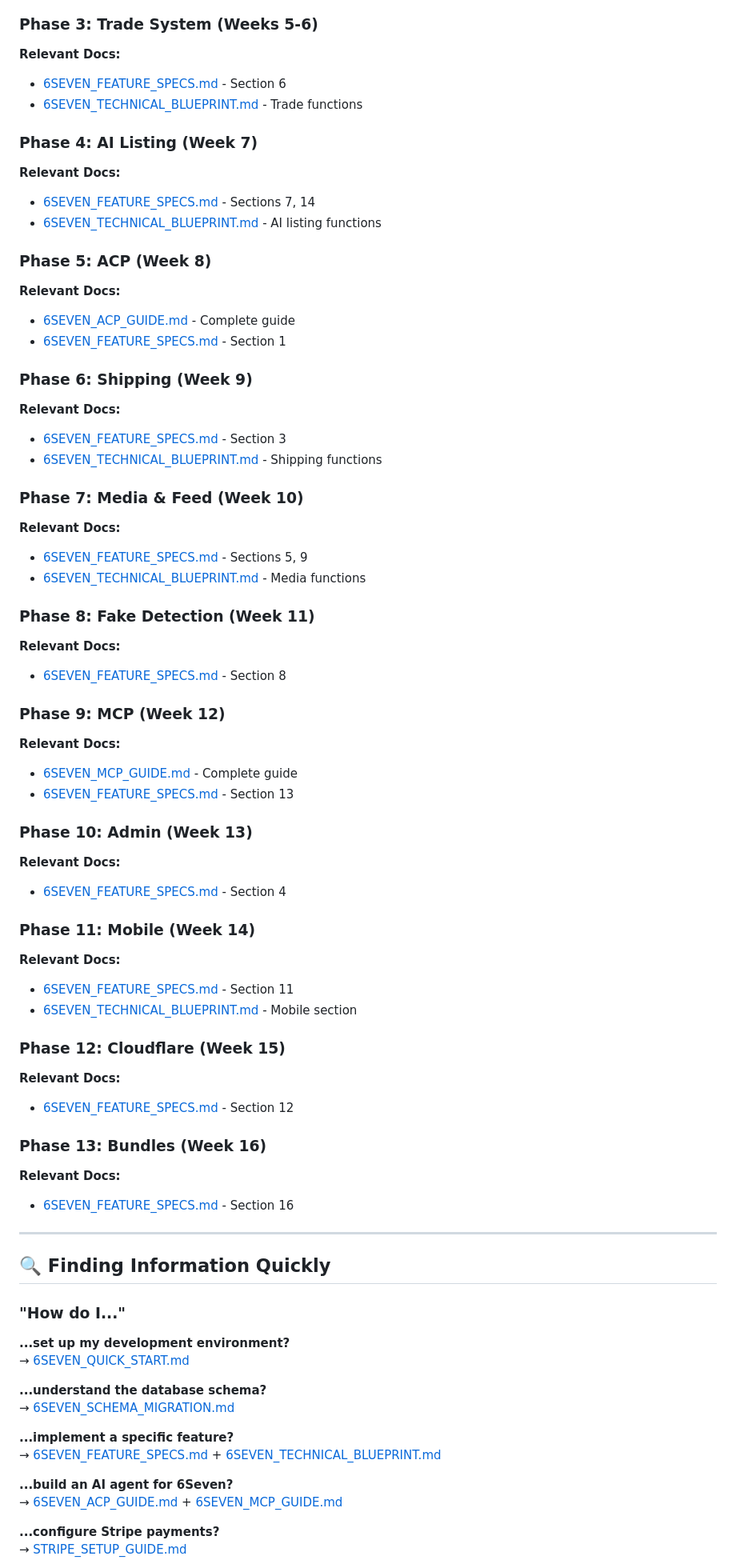
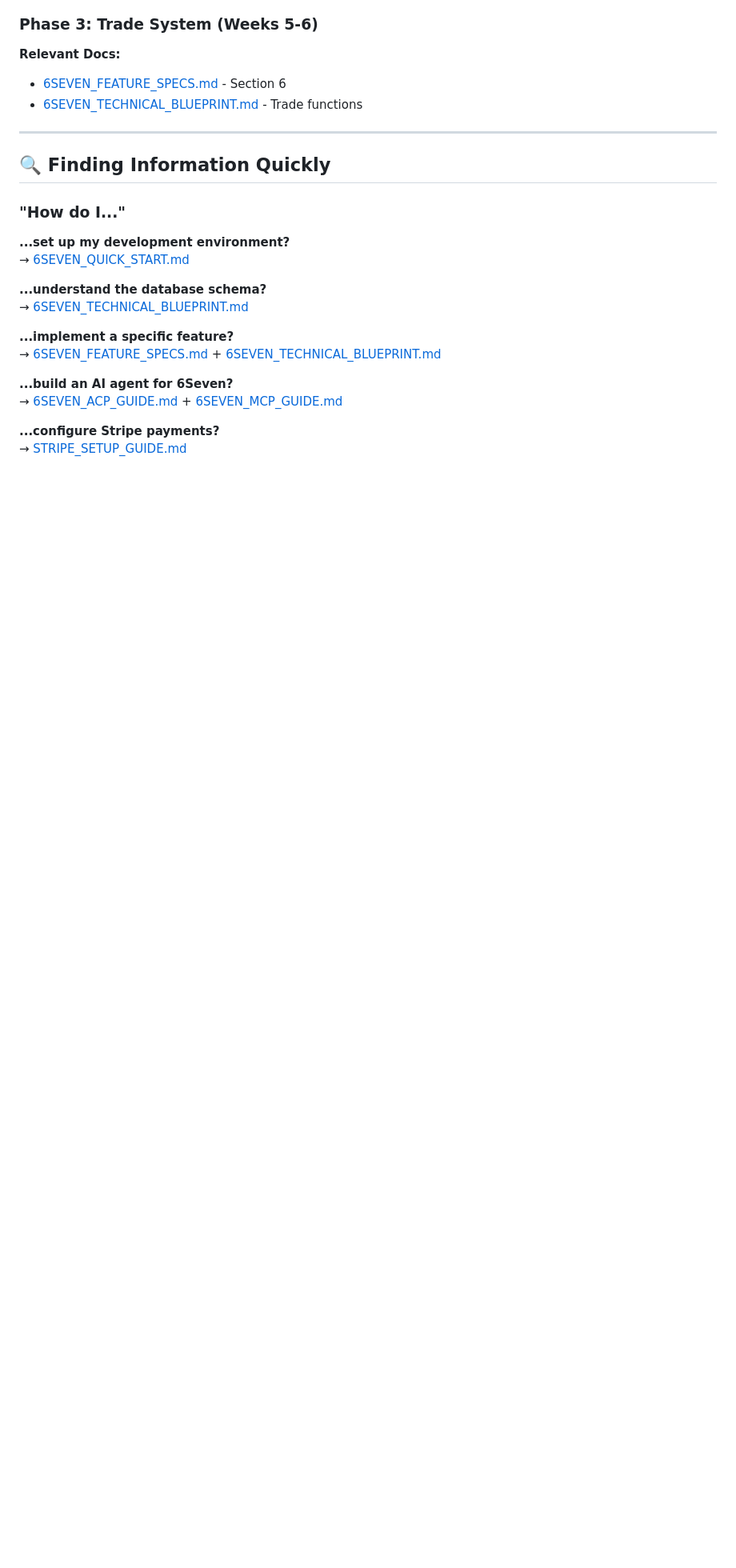
Before and after one commit to bourdainai/six7, a Markdown page: 6SEVEN_PLANNING_INDEX.md, the part around one of its changes. Shown at 80% size. Drawn GitHub-style; blank space fills up the shorter version.

```diff
--- a/6SEVEN_PLANNING_INDEX.md
+++ b/6SEVEN_PLANNING_INDEX.md
@@ -277,52 +225,6 @@ Quick start and developer onboarding
 - [6SEVEN_FEATURE_SPECS.md](6SEVEN_FEATURE_SPECS.md) - Section 6
 - [6SEVEN_TECHNICAL_BLUEPRINT.md](6SEVEN_TECHNICAL_BLUEPRINT.md) - Trade functions
 
-### Phase 4: AI Listing (Week 7)
-**Relevant Docs:**
-- [6SEVEN_FEATURE_SPECS.md](6SEVEN_FEATURE_SPECS.md) - Sections 7, 14
-- [6SEVEN_TECHNICAL_BLUEPRINT.md](6SEVEN_TECHNICAL_BLUEPRINT.md) - AI listing functions
-
-### Phase 5: ACP (Week 8)
-**Relevant Docs:**
-- [6SEVEN_ACP_GUIDE.md](6SEVEN_ACP_GUIDE.md) - Complete guide
-- [6SEVEN_FEATURE_SPECS.md](6SEVEN_FEATURE_SPECS.md) - Section 1
-
-### Phase 6: Shipping (Week 9)
-**Relevant Docs:**
-- [6SEVEN_FEATURE_SPECS.md](6SEVEN_FEATURE_SPECS.md) - Section 3
-- [6SEVEN_TECHNICAL_BLUEPRINT.md](6SEVEN_TECHNICAL_BLUEPRINT.md) - Shipping functions
-
-### Phase 7: Media & Feed (Week 10)
-**Relevant Docs:**
-- [6SEVEN_FEATURE_SPECS.md](6SEVEN_FEATURE_SPECS.md) - Sections 5, 9
-- [6SEVEN_TECHNICAL_BLUEPRINT.md](6SEVEN_TECHNICAL_BLUEPRINT.md) - Media functions
-
-### Phase 8: Fake Detection (Week 11)
-**Relevant Docs:**
-- [6SEVEN_FEATURE_SPECS.md](6SEVEN_FEATURE_SPECS.md) - Section 8
-
-### Phase 9: MCP (Week 12)
-**Relevant Docs:**
-- [6SEVEN_MCP_GUIDE.md](6SEVEN_MCP_GUIDE.md) - Complete guide
-- [6SEVEN_FEATURE_SPECS.md](6SEVEN_FEATURE_SPECS.md) - Section 13
-
-### Phase 10: Admin (Week 13)
-**Relevant Docs:**
-- [6SEVEN_FEATURE_SPECS.md](6SEVEN_FEATURE_SPECS.md) - Section 4
-
-### Phase 11: Mobile (Week 14)
-**Relevant Docs:**
-- [6SEVEN_FEATURE_SPECS.md](6SEVEN_FEATURE_SPECS.md) - Section 11
-- [6SEVEN_TECHNICAL_BLUEPRINT.md](6SEVEN_TECHNICAL_BLUEPRINT.md) - Mobile section
-
-### Phase 12: Cloudflare (Week 15)
-**Relevant Docs:**
-- [6SEVEN_FEATURE_SPECS.md](6SEVEN_FEATURE_SPECS.md) - Section 12
-
-### Phase 13: Bundles (Week 16)
-**Relevant Docs:**
-- [6SEVEN_FEATURE_SPECS.md](6SEVEN_FEATURE_SPECS.md) - Section 16
-
 ---
 
 ## 🔍 Finding Information Quickly
@@ -333,7 +235,7 @@ Quick start and developer onboarding
 → [6SEVEN_QUICK_START.md](6SEVEN_QUICK_START.md)
 
 **...understand the database schema?**
-→ [6SEVEN_SCHEMA_MIGRATION.md](6SEVEN_SCHEMA_MIGRATION.md)
+→ [6SEVEN_TECHNICAL_BLUEPRINT.md](6SEVEN_TECHNICAL_BLUEPRINT.md)
 
 **...implement a specific feature?**
 → [6SEVEN_FEATURE_SPECS.md](6SEVEN_FEATURE_SPECS.md) + [6SEVEN_TECHNICAL_BLUEPRINT.md](6SEVEN_TECHNICAL_BLUEPRINT.md)
```
Also changed, not shown: other parts of 6SEVEN_PLANNING_INDEX.md (+2 -94 lines), README.md (+0 -2 lines).
